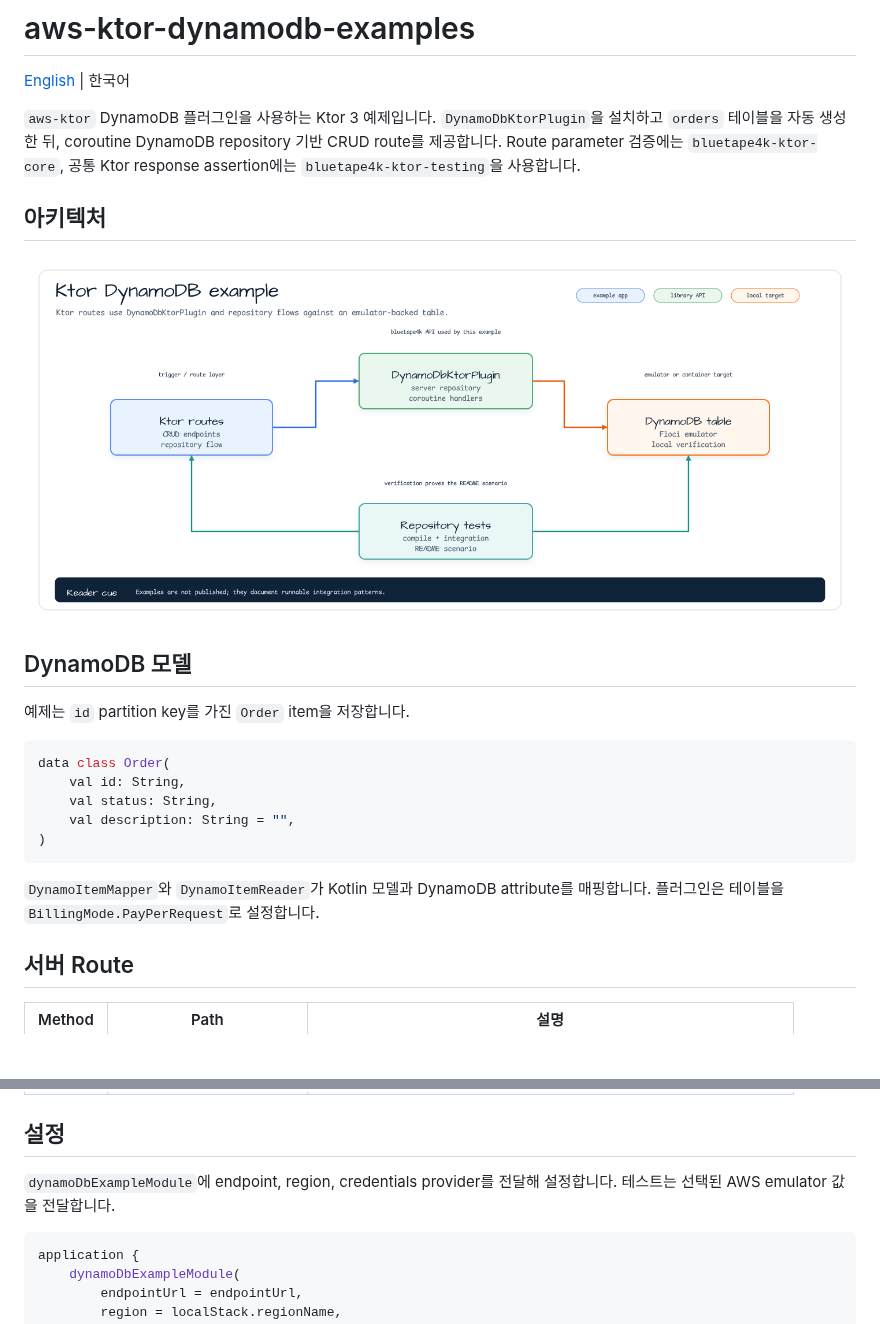
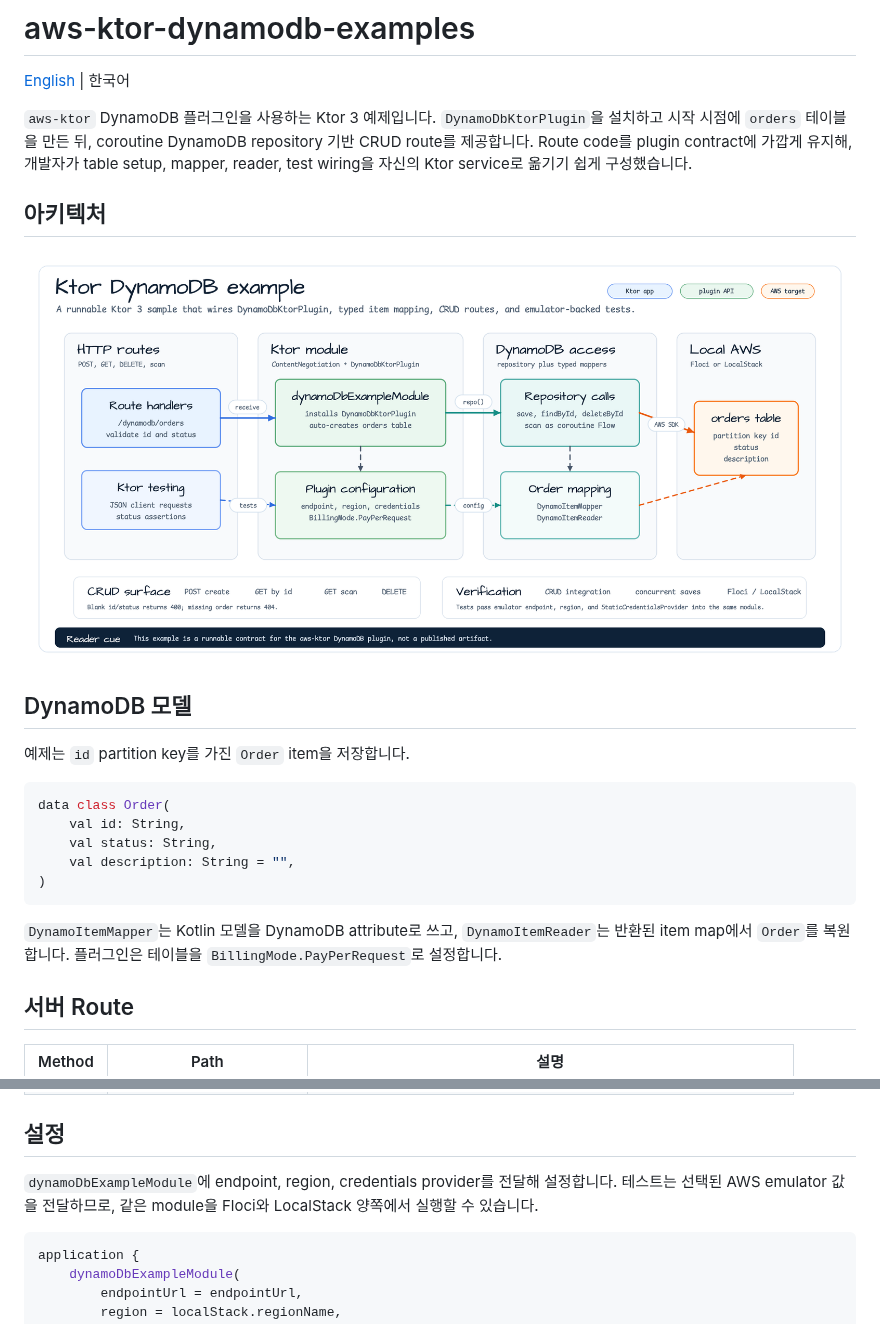
Before and after one commit to bluetape4k/bluetape4k-aws, a Markdown page: examples/aws-ktor-dynamodb-examples/README.ko.md, 2 parts joined by grey strips. Drawn GitHub-style; pictures changed too: docs/images/readme-diagrams/examples-aws-ktor-dynamodb-examples-architecture-01.png; blank space fills up the shorter version.

````diff
--- a/examples/aws-ktor-dynamodb-examples/README.ko.md
+++ b/examples/aws-ktor-dynamodb-examples/README.ko.md
@@ -3,10 +3,10 @@
 [English](./README.md) | 한국어
 
 `aws-ktor` DynamoDB 플러그인을 사용하는 Ktor 3 예제입니다.
-`DynamoDbKtorPlugin`을 설치하고 `orders` 테이블을 자동 생성한 뒤,
-coroutine DynamoDB repository 기반 CRUD route를 제공합니다. Route parameter
-검증에는 `bluetape4k-ktor-core`, 공통 Ktor response assertion에는
-`bluetape4k-ktor-testing`을 사용합니다.
+`DynamoDbKtorPlugin`을 설치하고 시작 시점에 `orders` 테이블을 만든 뒤,
+coroutine DynamoDB repository 기반 CRUD route를 제공합니다. Route code를
+plugin contract에 가깝게 유지해, 개발자가 table setup, mapper, reader,
+test wiring을 자신의 Ktor service로 옮기기 쉽게 구성했습니다.
 
 ## 아키텍처
 
@@ -24,8 +24,9 @@ data class Order(
 )
 ```
 
-`DynamoItemMapper`와 `DynamoItemReader`가 Kotlin 모델과 DynamoDB attribute를
-매핑합니다. 플러그인은 테이블을 `BillingMode.PayPerRequest`로 설정합니다.
+`DynamoItemMapper`는 Kotlin 모델을 DynamoDB attribute로 쓰고,
+`DynamoItemReader`는 반환된 item map에서 `Order`를 복원합니다. 플러그인은
+테이블을 `BillingMode.PayPerRequest`로 설정합니다.
 
 ## 서버 Route
 
@@ -39,7 +40,8 @@ data class Order(
 ## 설정
 
 `dynamoDbExampleModule`에 endpoint, region, credentials provider를 전달해
-설정합니다. 테스트는 선택된 AWS emulator 값을 전달합니다.
+설정합니다. 테스트는 선택된 AWS emulator 값을 전달하므로, 같은 module을
+Floci와 LocalStack 양쪽에서 실행할 수 있습니다.
 
 ```kotlin
 application {
````
Also changed, not shown: examples/aws-ktor-dynamodb-examples/README.md (+10 -8 lines), 1 other file.
